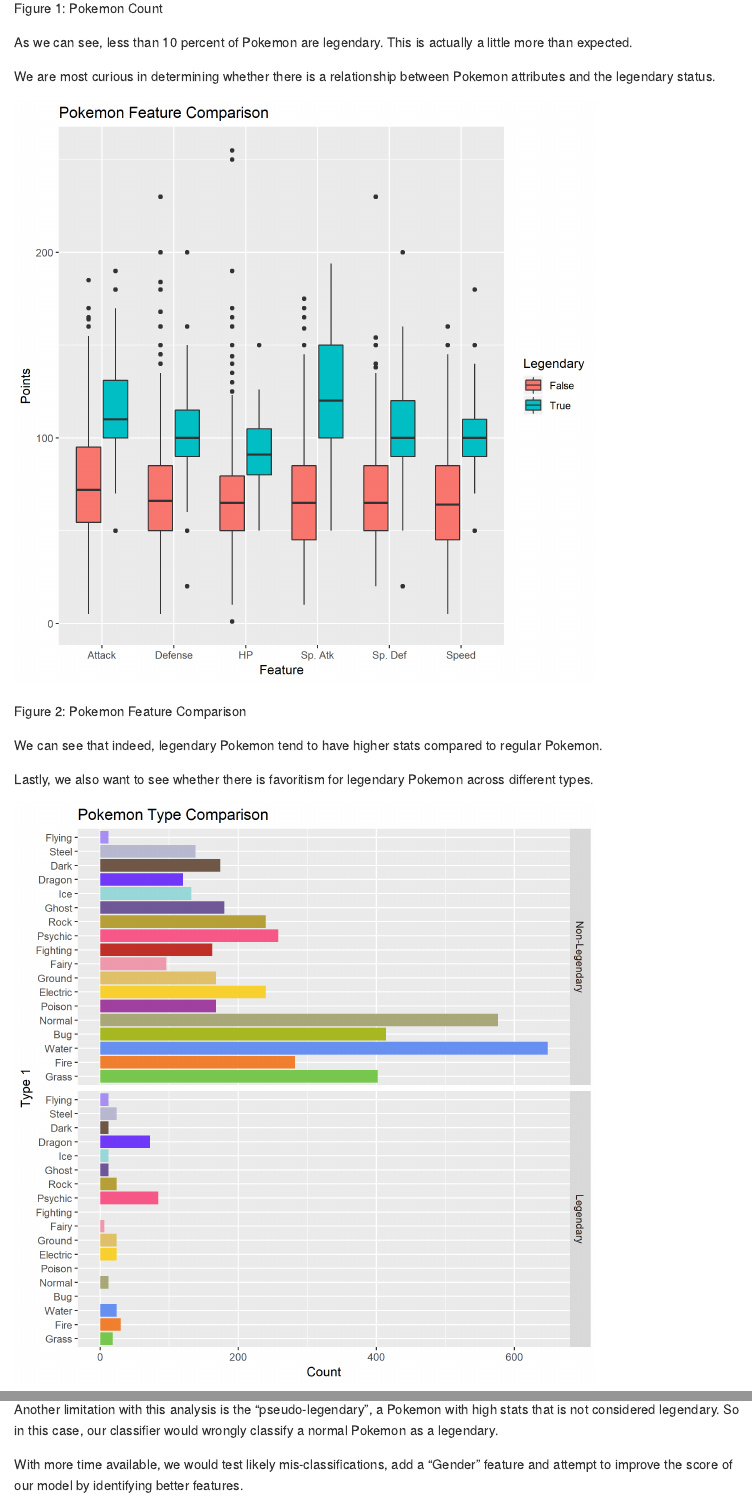
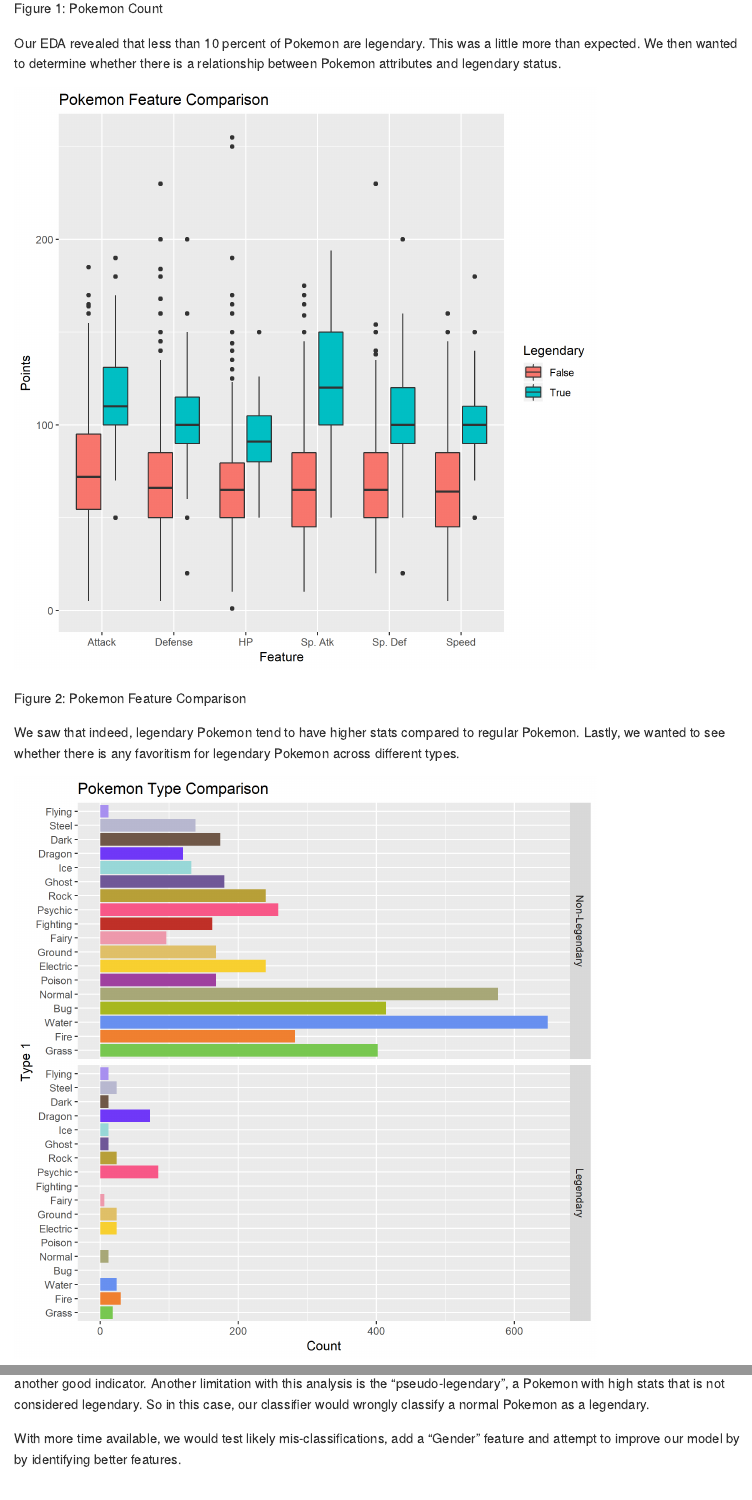
Before and after one commit to jackattackyang/DSCI_522_Pokemon_Legendariness_Classifier, an R Markdown document (doc/Final_Report.Rmd): the page in a window 1100 px wide, from 1510 px down before the commit and from 1490 px down after it, so that both start at the same text, and a second part further down, joined at a grey line. Rendered offline with R 4.5, knitr and Pandoc, with nearby package versions.

Commit message:
Fix tenses

````diff
--- a/doc/Final_Report.Rmd
+++ b/doc/Final_Report.Rmd
@@ -37,9 +36,7 @@
 
 Figure 1: Pokemon Count
 
-As we can see, less than 10 percent of Pokemon are legendary. This is actually a little more than expected.
-
-We are most curious in determining whether there is a relationship between Pokemon attributes and the legendary status.
+Our EDA revealed that less than 10 percent of Pokemon are legendary. This was a little more than expected. We then wanted to determine whether there is a relationship between Pokemon attributes and legendary status.
 
 ```{r eda box2}
 
@@ -49,9 +46,7 @@
 
 Figure 2: Pokemon Feature Comparison
 
-We can see that indeed, legendary Pokemon tend to have higher stats compared to regular Pokemon.
-
-Lastly, we also want to see whether there is favoritism for legendary Pokemon across different types.
+We saw that indeed, legendary Pokemon tend to have higher stats compared to regular Pokemon. Lastly, we wanted to see whether there is any favoritism for legendary Pokemon across different types.
 
 ```{r eda bar3}
 
@@ -85,3 +76 @@
-Another limitation with this analysis is the "pseudo-legendary", a Pokemon with high stats that is not considered legendary. So in this case, our classifier would wrongly classify a normal Pokemon as a legendary.
-
-With more time available, we would test likely mis-classifications, add a "Gender" feature and attempt to improve the score of our model by identifying better features.
+With more time available, we would test likely mis-classifications, add a "Gender" feature and attempt to improve our model by by identifying better features.
````
Also changed, not shown: doc/Final_Report.md, doc/Final_Report.Rmd (13 more changed lines).
